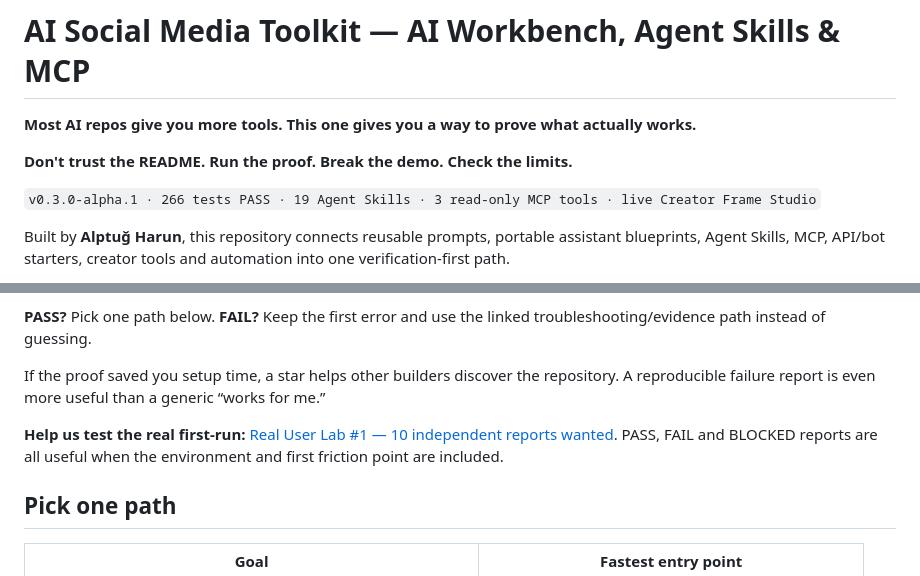
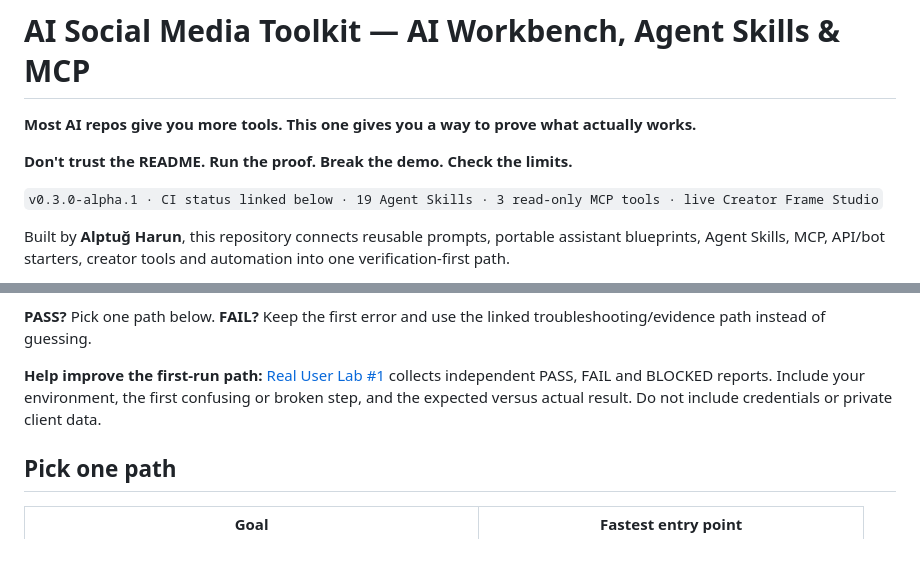
Before and after one commit to alptugharun/ai-social-media-toolkit, a Markdown page: README.md, 2 parts joined by grey strips. GitHub-like rendering; blank space fills up the shorter version.

Commit message:
docs: replace star ask and volatile test tally in English quick start

```diff
--- a/README.md
+++ b/README.md
@@ -9,7 +9,7 @@
 
 **Don't trust the README. Run the proof. Break the demo. Check the limits.**
 
-`v0.3.0-alpha.1 · 266 tests PASS · 19 Agent Skills · 3 read-only MCP tools · live Creator Frame Studio`
+`v0.3.0-alpha.1 · CI status linked below · 19 Agent Skills · 3 read-only MCP tools · live Creator Frame Studio`
 
 Built by **Alptuğ Harun**, this repository connects reusable prompts, portable assistant blueprints, Agent Skills, MCP, API/bot starters, creator tools and automation into one verification-first path.
 
@@ -41,9 +41,7 @@ A passing run verifies the local catalog, dry-run provider path, Agent Skill ins
 
 **PASS?** Pick one path below. **FAIL?** Keep the first error and use the linked troubleshooting/evidence path instead of guessing.
 
-If the proof saved you setup time, a star helps other builders discover the repository. A reproducible failure report is even more useful than a generic “works for me.”
-
-**Help us test the real first-run:** [Real User Lab #1 — 10 independent reports wanted](https://github.com/alptugharun/ai-social-media-toolkit/issues/178). PASS, FAIL and BLOCKED reports are all useful when the environment and first friction point are included.
+**Help improve the first-run path:** [Real User Lab #1](https://github.com/alptugharun/ai-social-media-toolkit/issues/178) collects independent PASS, FAIL and BLOCKED reports. Include your environment, the first confusing or broken step, and the expected versus actual result. Do not include credentials or private client data.
 
 ## Pick one path
 
```
